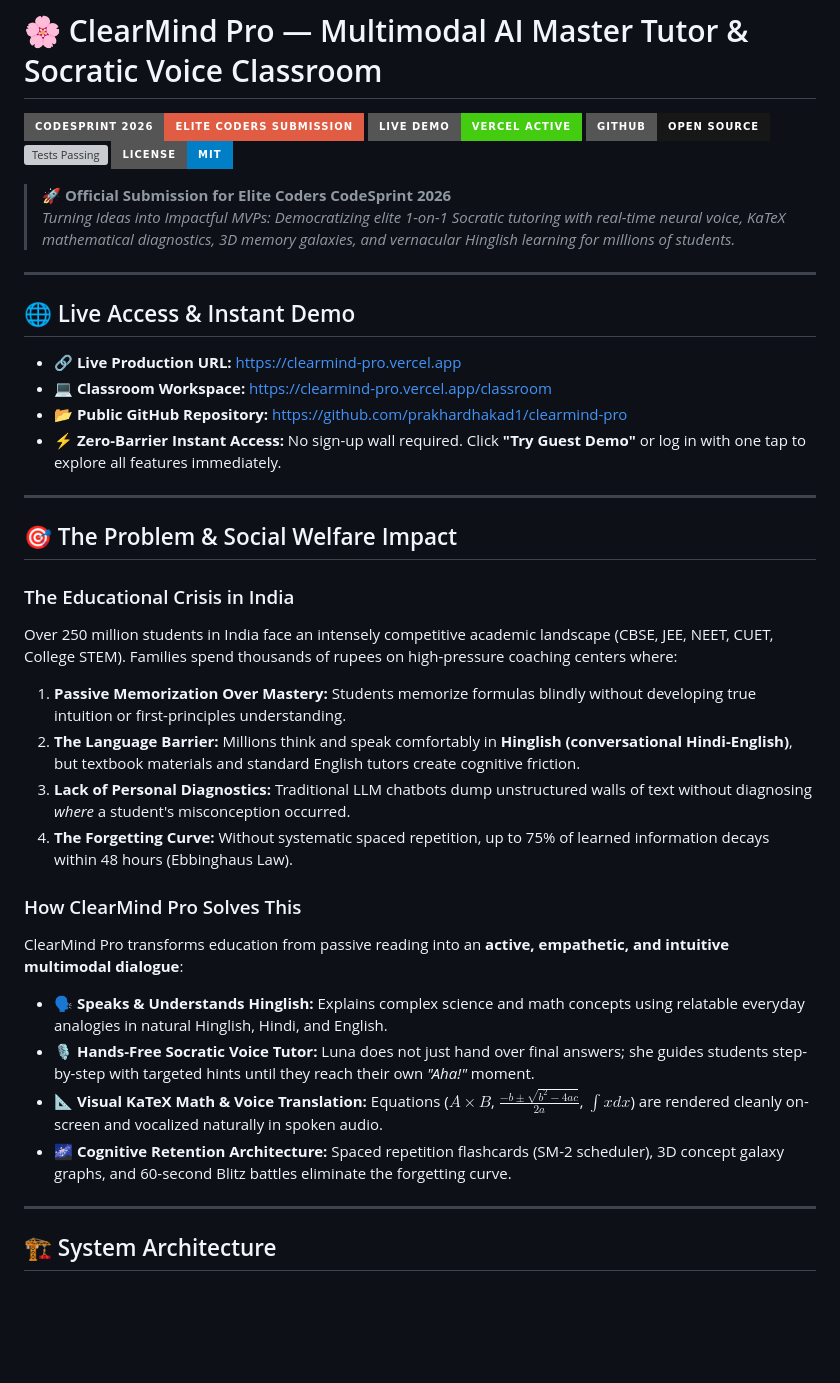
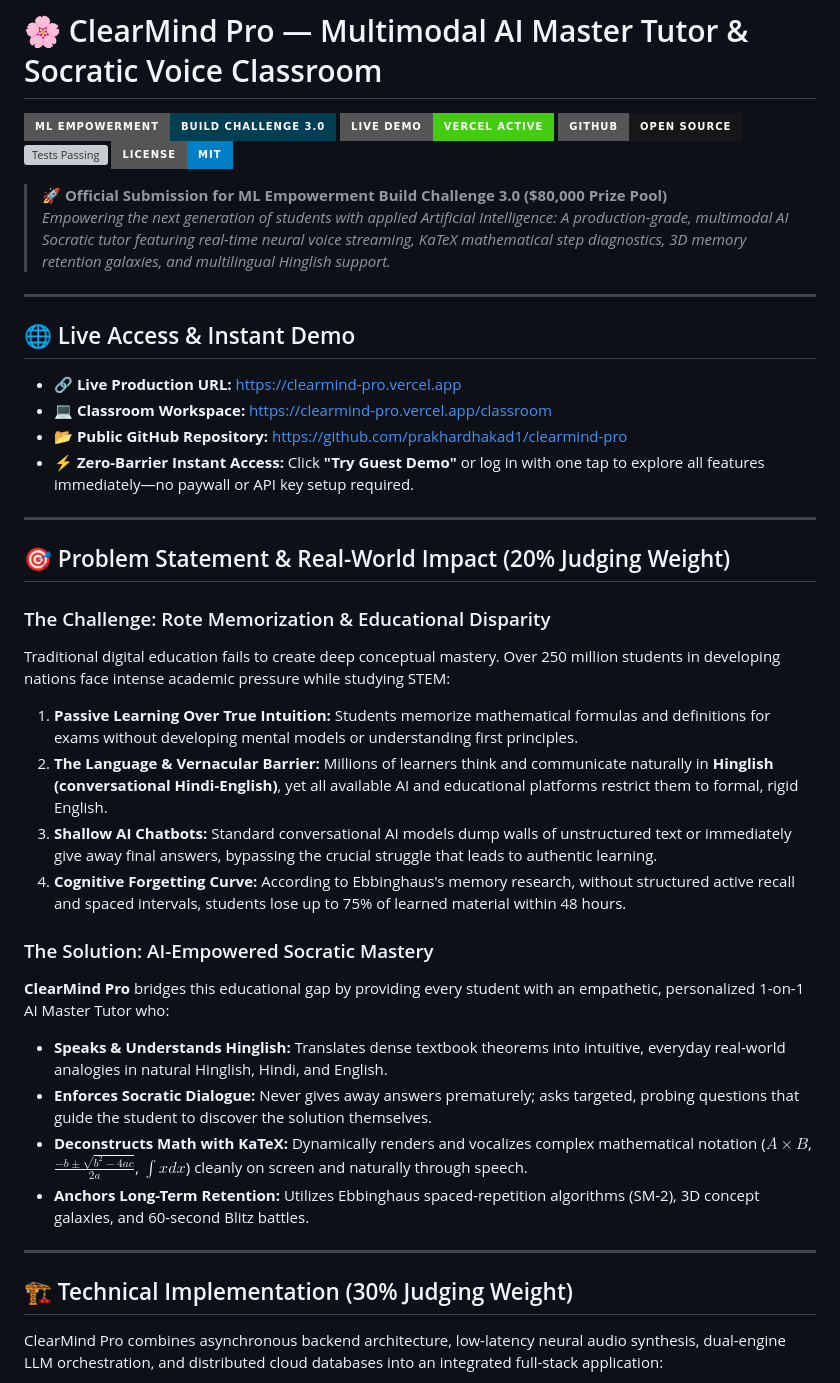
Before and after one commit to prakhardhakad1/clearmind-pro, a Markdown page: README.md, the part around one of its changes. Rendered like a GitHub page; badges without logos; blank space fills up the shorter version; grey boxes are pictures that could not be loaded.

````diff
--- a/README.md
+++ b/README.md
@@ -1,13 +1,13 @@
 # 🌸 ClearMind Pro — Multimodal AI Master Tutor & Socratic Voice Classroom
 
-[![CodeSprint 2026](https://img.shields.io/badge/CodeSprint_2026-Elite_Coders_Submission-red?style=for-the-badge&logo=devpost)](https://codesprint-by-elitecoders.devpost.com/)
+[![ML Empowerment Build Challenge 3.0](https://img.shields.io/badge/ML_Empowerment-Build_Challenge_3.0-003e54?style=for-the-badge&logo=devpost)](https://ml-build-challenge-3.devpost.com/)
 [![Live Demo](https://img.shields.io/badge/Live_Demo-Vercel_Active-brightgreen?style=for-the-badge&logo=vercel)](https://clearmind-pro.vercel.app)
 [![GitHub Repo](https://img.shields.io/badge/GitHub-Open_Source-181717?style=for-the-badge&logo=github)](https://github.com/prakhardhakad1/clearmind-pro)
 [![Tests Passing](https://img.shields.io/badge/Tests-41%2F41_Passing-success?style=for-the-badge&logo=pytest)](https://github.com/prakhardhakad1/clearmind-pro)
 [![License: MIT](https://img.shields.io/badge/License-MIT-blue?style=for-the-badge)](https://opensource.org/licenses/MIT)
 
-> **🚀 Official Submission for Elite Coders CodeSprint 2026**
-> *Turning Ideas into Impactful MVPs: Democratizing elite 1-on-1 Socratic tutoring with real-time neural voice, KaTeX mathematical diagnostics, 3D memory galaxies, and vernacular Hinglish learning for millions of students.*
+> **🚀 Official Submission for ML Empowerment Build Challenge 3.0 ($80,000 Prize Pool)**
+> *Empowering the next generation of students with applied Artificial Intelligence: A production-grade, multimodal AI Socratic tutor featuring real-time neural voice streaming, KaTeX mathematical step diagnostics, 3D memory retention galaxies, and multilingual Hinglish support.*
 
 ---
 
@@ -16,29 +16,31 @@
 - **🔗 Live Production URL:** [https://clearmind-pro.vercel.app](https://clearmind-pro.vercel.app)
 - **💻 Classroom Workspace:** [https://clearmind-pro.vercel.app/classroom](https://clearmind-pro.vercel.app/classroom)
 - **📂 Public GitHub Repository:** [https://github.com/prakhardhakad1/clearmind-pro](https://github.com/prakhardhakad1/clearmind-pro)
-- **⚡ Zero-Barrier Instant Access:** No sign-up wall required. Click **"Try Guest Demo"** or log in with one tap to explore all features immediately.
+- **⚡ Zero-Barrier Instant Access:** Click **"Try Guest Demo"** or log in with one tap to explore all features immediately—no paywall or API key setup required.
 
 ---
 
-## 🎯 The Problem & Social Welfare Impact
+## 🎯 Problem Statement & Real-World Impact (20% Judging Weight)
 
-### The Educational Crisis in India
-Over 250 million students in India face an intensely competitive academic landscape (CBSE, JEE, NEET, CUET, College STEM). Families spend thousands of rupees on high-pressure coaching centers where:
-1. **Passive Memorization Over Mastery:** Students memorize formulas blindly without developing true intuition or first-principles understanding.
-2. **The Language Barrier:** Millions think and speak comfortably in **Hinglish (conversational Hindi-English)**, but textbook materials and standard English tutors create cognitive friction.
-3. **Lack of Personal Diagnostics:** Traditional LLM chatbots dump unstructured walls of text without diagnosing *where* a student's misconception occurred.
-4. **The Forgetting Curve:** Without systematic spaced repetition, up to 75% of learned information decays within 48 hours (Ebbinghaus Law).
+### The Challenge: Rote Memorization & Educational Disparity
+Traditional digital education fails to create deep conceptual mastery. Over 250 million students in developing nations face intense academic pressure while studying STEM:
+1. **Passive Learning Over True Intuition:** Students memorize mathematical formulas and definitions for exams without developing mental models or understanding first principles.
+2. **The Language & Vernacular Barrier:** Millions of learners think and communicate naturally in **Hinglish (conversational Hindi-English)**, yet all available AI and educational platforms restrict them to formal, rigid English.
+3. **Shallow AI Chatbots:** Standard conversational AI models dump walls of unstructured text or immediately give away final answers, bypassing the crucial struggle that leads to authentic learning.
+4. **Cognitive Forgetting Curve:** According to Ebbinghaus's memory research, without structured active recall and spaced intervals, students lose up to 75% of learned material within 48 hours.
 
-### How ClearMind Pro Solves This
-ClearMind Pro transforms education from passive reading into an **active, empathetic, and intuitive multimodal dialogue**:
-- 🗣️ **Speaks & Understands Hinglish:** Explains complex science and math concepts using relatable everyday analogies in natural Hinglish, Hindi, and English.
-- 🎙️ **Hands-Free Socratic Voice Tutor:** Luna does not just hand over final answers; she guides students step-by-step with targeted hints until they reach their own *"Aha!"* moment.
-- 📐 **Visual KaTeX Math & Voice Translation:** Equations ($A \times B$, $\frac{-b \pm \sqrt{b^2-4ac}}{2a}$, $\int x dx$) are rendered cleanly on-screen and vocalized naturally in spoken audio.
-- 🌌 **Cognitive Retention Architecture:** Spaced repetition flashcards (SM-2 scheduler), 3D concept galaxy graphs, and 60-second Blitz battles eliminate the forgetting curve.
+### The Solution: AI-Empowered Socratic Mastery
+**ClearMind Pro** bridges this educational gap by providing every student with an empathetic, personalized 1-on-1 AI Master Tutor who:
+- **Speaks & Understands Hinglish:** Translates dense textbook theorems into intuitive, everyday real-world analogies in natural Hinglish, Hindi, and English.
+- **Enforces Socratic Dialogue:** Never gives away answers prematurely; asks targeted, probing questions that guide the student to discover the solution themselves.
+- **Deconstructs Math with KaTeX:** Dynamically renders and vocalizes complex mathematical notation ($A \times B$, $\frac{-b \pm \sqrt{b^2-4ac}}{2a}$, $\int x dx$) cleanly on screen and naturally through speech.
+- **Anchors Long-Term Retention:** Utilizes Ebbinghaus spaced-repetition algorithms (SM-2), 3D concept galaxies, and 60-second Blitz battles.
 
 ---
 
-## 🏗️ System Architecture
+## 🏗️ Technical Implementation (30% Judging Weight)
+
+ClearMind Pro combines asynchronous backend architecture, low-latency neural audio synthesis, dual-engine LLM orchestration, and distributed cloud databases into an integrated full-stack application:
 
 ```mermaid
 graph TD
````
Also changed, not shown: other parts of README.md (+53 -97 lines).
